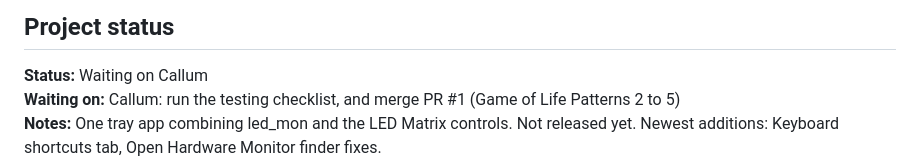
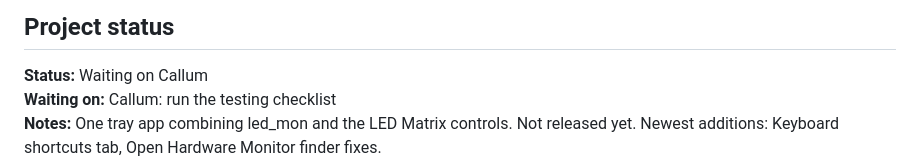
Before and after one commit to kingof9x/white-rabbit-framework-matrix, a Markdown page: README.md, the part around one of its changes. Rendered like a GitHub page.

Commit message:
README: sync project status from Project Workbench
Co-Authored-By: Claude Opus 5.5 <noreply@anthropic.com>
Claude-Session: https://claude.ai/code/session_01RrKeqi71G9aVccmdxPeLWQ

```diff
--- a/README.md
+++ b/README.md
@@ -269,5 +269,5 @@ Thanks to everyone who worked on those.
 ## Project status
 
 **Status:** Waiting on Callum
-**Waiting on:** Callum: run the testing checklist, and merge PR #1 (Game of Life Patterns 2 to 5)
+**Waiting on:** Callum: run the testing checklist
 **Notes:** One tray app combining led_mon and the LED Matrix controls. Not released yet. Newest additions: Keyboard shortcuts tab, Open Hardware Monitor finder fixes.
```
Also changed, not shown: other parts of README.md (+17 -17 lines).
